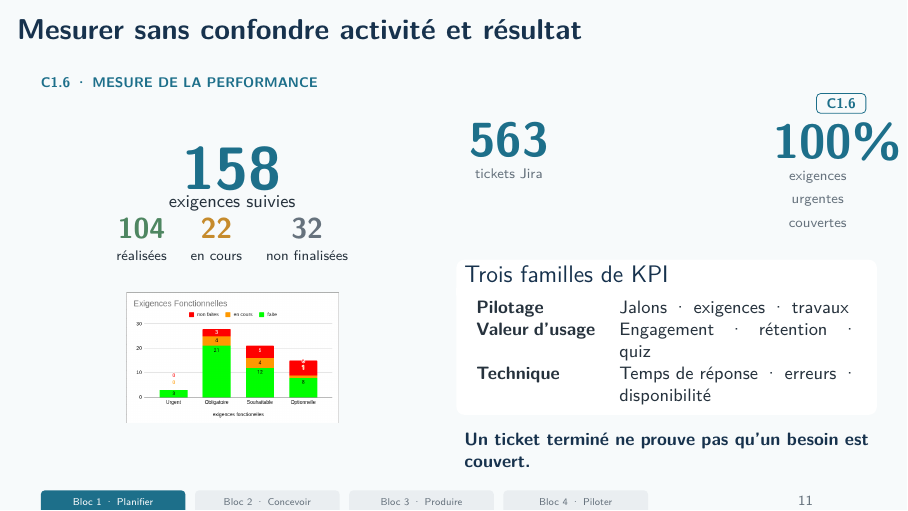
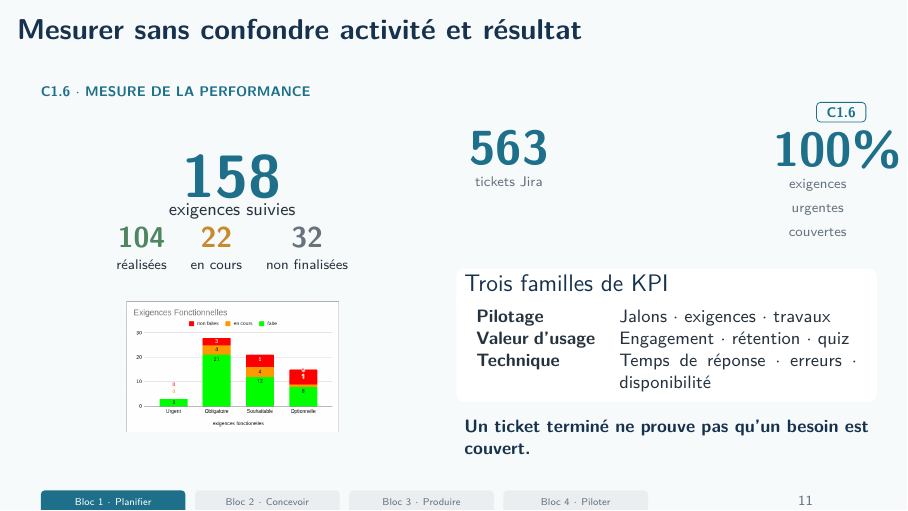
Before and after one commit to GraberThomas/dossier_professionnel, LaTeX slides (soutenance/main.tex): page 11 of 44. Compiled offline with pdfLaTeX.

Commit message:
Déclarer les symboles Unicode utilisés par les slides

```diff
--- a/soutenance/main.tex
+++ b/soutenance/main.tex
@@ -18,6 +18,16 @@
 \usepackage{tikz}
 \usepackage{appendixnumberbeamer}
 \usetikzlibrary{positioning,arrows.meta,calc}
+
+% pdfLaTeX ne connaît pas nativement certains symboles Unicode employés
+% dans le support. On les mappe explicitement vers leurs équivalents TeX.
+\DeclareUnicodeCharacter{00B7}{\ensuremath{\cdot}} % ·
+\DeclareUnicodeCharacter{2192}{\ensuremath{\rightarrow}} % →
+\DeclareUnicodeCharacter{2248}{\ensuremath{\approx}} % ≈
+\DeclareUnicodeCharacter{2260}{\ensuremath{\neq}} % ≠
+\DeclareUnicodeCharacter{2264}{\ensuremath{\leq}} % ≤
+\DeclareUnicodeCharacter{2265}{\ensuremath{\geq}} % ≥
+\DeclareUnicodeCharacter{00D7}{\ensuremath{\times}} % ×
 
 \definecolor{Navy}{HTML}{17324D}
 \definecolor{Blue}{HTML}{1D6F8A}
```
